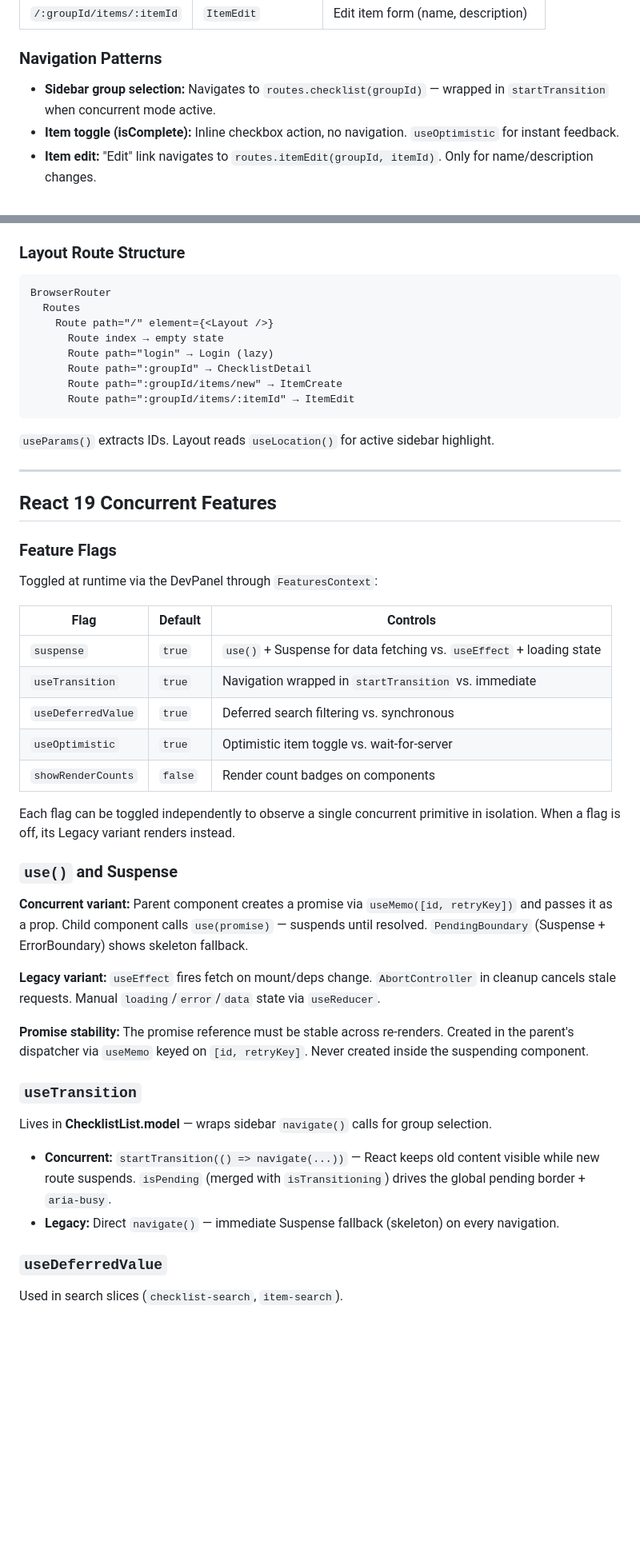
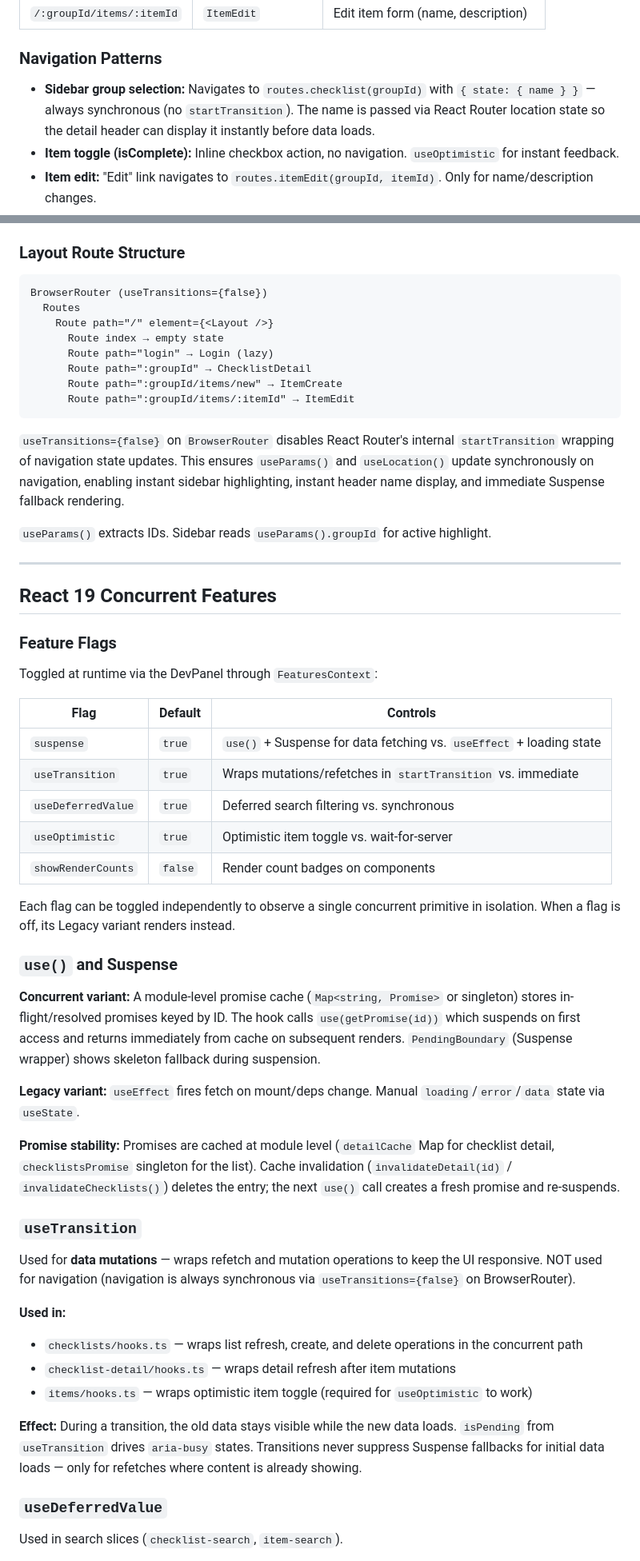
Before and after one commit to LitenApe/justanotherlistapi, a Markdown page: specifications/client.md, 2 parts joined by grey strips. Shown at 80% size. GitHub-like rendering; blank space fills up the shorter version.

````diff
--- a/specifications/client.md
+++ b/specifications/client.md
@@ -197,7 +204,7 @@ Models call `navigate(routes.checklist(groupId))` instead of `navigate(`/${group
 
 ### Navigation Patterns
 
-- **Sidebar group selection:** Navigates to `routes.checklist(groupId)` — wrapped in `startTransition` when concurrent mode active.
+- **Sidebar group selection:** Navigates to `routes.checklist(groupId)` with `{ state: { name } }` — always synchronous (no `startTransition`). The name is passed via React Router location state so the detail header can display it instantly before data loads.
 - **Item toggle (isComplete):** Inline checkbox action, no navigation. `useOptimistic` for instant feedback.
 - **Item edit:** "Edit" link navigates to `routes.itemEdit(groupId, itemId)`. Only for name/description changes.
 - **Item create:** Button links to `routes.itemCreate(groupId)`.
@@ -210,7 +217,7 @@ Models call `navigate(routes.checklist(groupId))` instead of `navigate(`/${group
 ### Layout Route Structure
 
 ```
-BrowserRouter
+BrowserRouter (useTransitions={false})
   Routes
     Route path="/" element={<Layout />}
       Route index → empty state
@@ -220,7 +227,9 @@ BrowserRouter
       Route path=":groupId/items/:itemId" → ItemEdit
 ```
 
-`useParams()` extracts IDs. Layout reads `useLocation()` for active sidebar highlight.
+`useTransitions={false}` on `BrowserRouter` disables React Router's internal `startTransition` wrapping of navigation state updates. This ensures `useParams()` and `useLocation()` update synchronously on navigation, enabling instant sidebar highlighting, instant header name display, and immediate Suspense fallback rendering.
+
+`useParams()` extracts IDs. Sidebar reads `useParams().groupId` for active highlight.
 
 ---
 
@@ -233,7 +242,7 @@ Toggled at runtime via the DevPanel through `FeaturesContext`:
 | Flag               | Default | Controls                                                             |
 | ------------------ | ------- | -------------------------------------------------------------------- |
 | `suspense`         | `true`  | `use()` + Suspense for data fetching vs. `useEffect` + loading state |
-| `useTransition`    | `true`  | Navigation wrapped in `startTransition` vs. immediate                |
+| `useTransition`    | `true`  | Wraps mutations/refetches in `startTransition` vs. immediate         |
 | `useDeferredValue` | `true`  | Deferred search filtering vs. synchronous                            |
 | `useOptimistic`    | `true`  | Optimistic item toggle vs. wait-for-server                           |
 | `showRenderCounts` | `false` | Render count badges on components                                    |
@@ -242,18 +251,23 @@ Each flag can be toggled independently to observe a single concurrent primitive
 
 ### `use()` and Suspense
 
-**Concurrent variant:** Parent component creates a promise via `useMemo([id, retryKey])` and passes it as a prop. Child component calls `use(promise)` — suspends until resolved. `PendingBoundary` (Suspense + ErrorBoundary) shows skeleton fallback.
+**Concurrent variant:** A module-level promise cache (`Map<string, Promise>` or singleton) stores in-flight/resolved promises keyed by ID. The hook calls `use(getPromise(id))` which suspends on first access and returns immediately from cache on subsequent renders. `PendingBoundary` (Suspense wrapper) shows skeleton fallback during suspension.
 
-**Legacy variant:** `useEffect` fires fetch on mount/deps change. `AbortController` in cleanup cancels stale requests. Manual `loading`/`error`/`data` state via `useReducer`.
+**Legacy variant:** `useEffect` fires fetch on mount/deps change. Manual `loading`/`error`/`data` state via `useState`.
 
-**Promise stability:** The promise reference must be stable across re-renders. Created in the parent's dispatcher via `useMemo` keyed on `[id, retryKey]`. Never created inside the suspending component.
+**Promise stability:** Promises are cached at module level (`detailCache` Map for checklist detail, `checklistsPromise` singleton for the list). Cache invalidation (`invalidateDetail(id)` / `invalidateChecklists()`) deletes the entry; the next `use()` call creates a fresh promise and re-suspends.
 
 ### `useTransition`
 
-Lives in **ChecklistList.model** — wraps sidebar `navigate()` calls for group selection.
+Used for **data mutations** — wraps refetch and mutation operations to keep the UI responsive. NOT used for navigation (navigation is always synchronous via `useTransitions={false}` on BrowserRouter).
 
-- **Concurrent:** `startTransition(() => navigate(...))` — React keeps old content visible while new route suspends. `isPending` (merged with `isTransitioning`) drives the global pending border + `aria-busy`.
-- **Legacy:** Direct `navigate()` — immediate Suspense fallback (skeleton) on every navigation.
+**Used in:**
+
+- `checklists/hooks.ts` — wraps list refresh, create, and delete operations in the concurrent path
+- `checklist-detail/hooks.ts` — wraps detail refresh after item mutations
+- `items/hooks.ts` — wraps optimistic item toggle (required for `useOptimistic` to work)
+
+**Effect:** During a transition, the old data stays visible while the new data loads. `isPending` from `useTransition` drives `aria-busy` states. Transitions never suppress Suspense fallbacks for initial data loads — only for refetches where content is already showing.
 
 ### `useDeferredValue`
 
````
Also changed, not shown: other parts of specifications/client.md (+28 -20 lines), specifications/dev-tools.md (+5 -5 lines).
